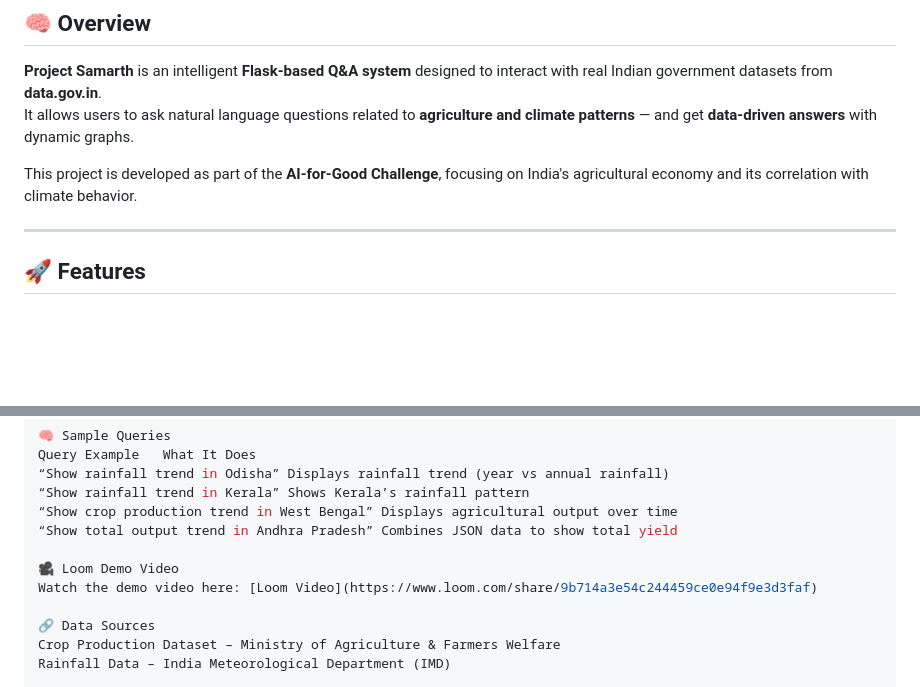
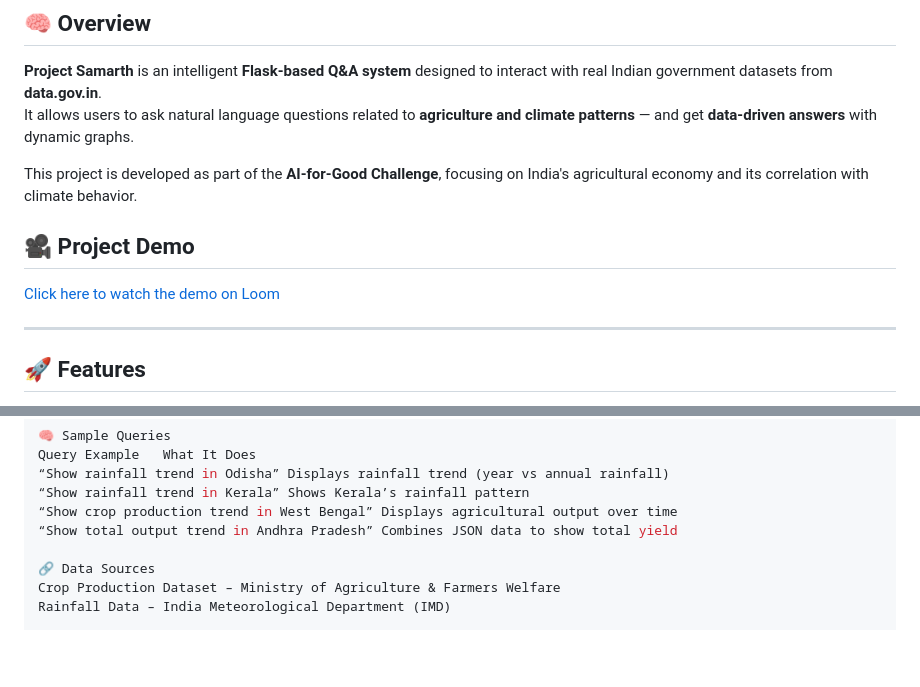
Before and after one commit to uditpanwar261/Project-Samarth, a Markdown page: README.md, 2 parts joined by grey strips. GitHub-like rendering; blank space fills up the shorter version.

Commit message:
Add project demo section to README
Added a link to the project demo video on Loom.

```diff
--- a/README.md
+++ b/README.md
@@ -6,6 +6,9 @@
 It allows users to ask natural language questions related to **agriculture and climate patterns** — and get **data-driven answers** with dynamic graphs.
 
 This project is developed as part of the **AI-for-Good Challenge**, focusing on India's agricultural economy and its correlation with climate behavior.
+
+## 🎥 Project Demo
+[Click here to watch the demo on Loom](https://www.loom.com/share/9b714a3e54c244459ce0e94f9e3d3faf)
 
 ---
 
@@ -74,9 +77,6 @@ Query Example	What It Does
 “Show crop production trend in West Bengal”	Displays agricultural output over time
 “Show total output trend in Andhra Pradesh”	Combines JSON data to show total yield
 
-🎥 Loom Demo Video
-Watch the demo video here: [Loom Video](https://www.loom.com/share/9b714a3e54c244459ce0e94f9e3d3faf)
-
 🔗 Data Sources
 Crop Production Dataset – Ministry of Agriculture & Farmers Welfare
 Rainfall Data – India Meteorological Department (IMD)
```
